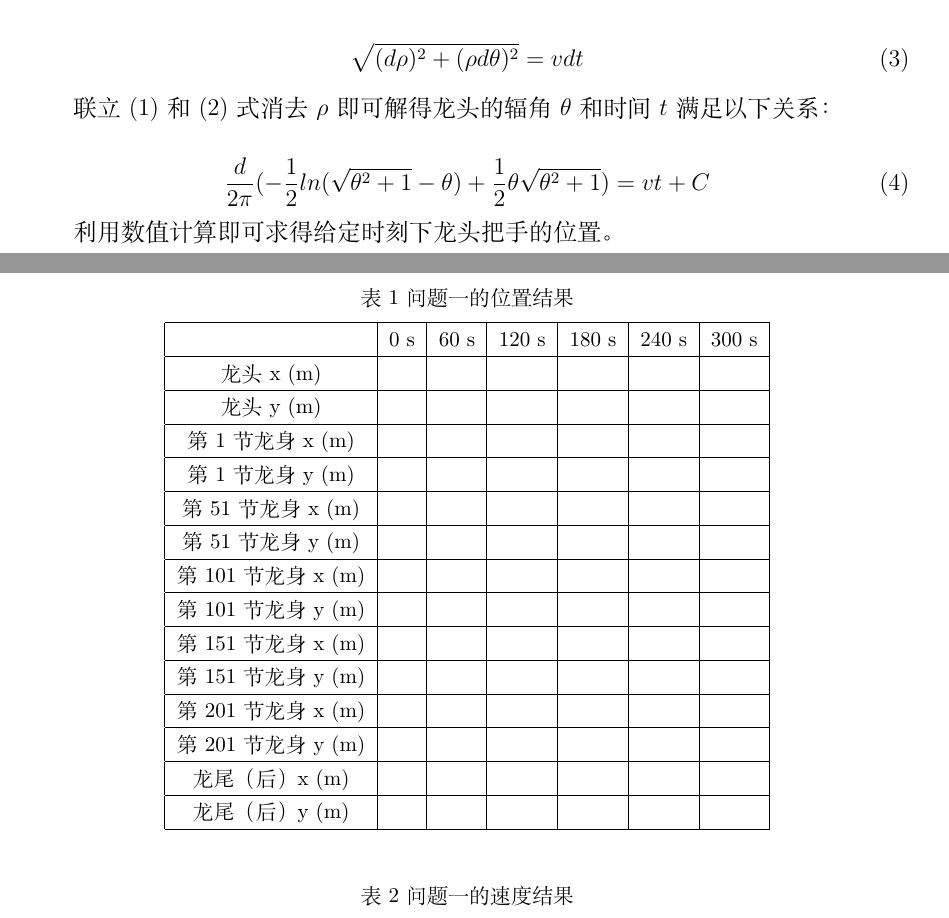
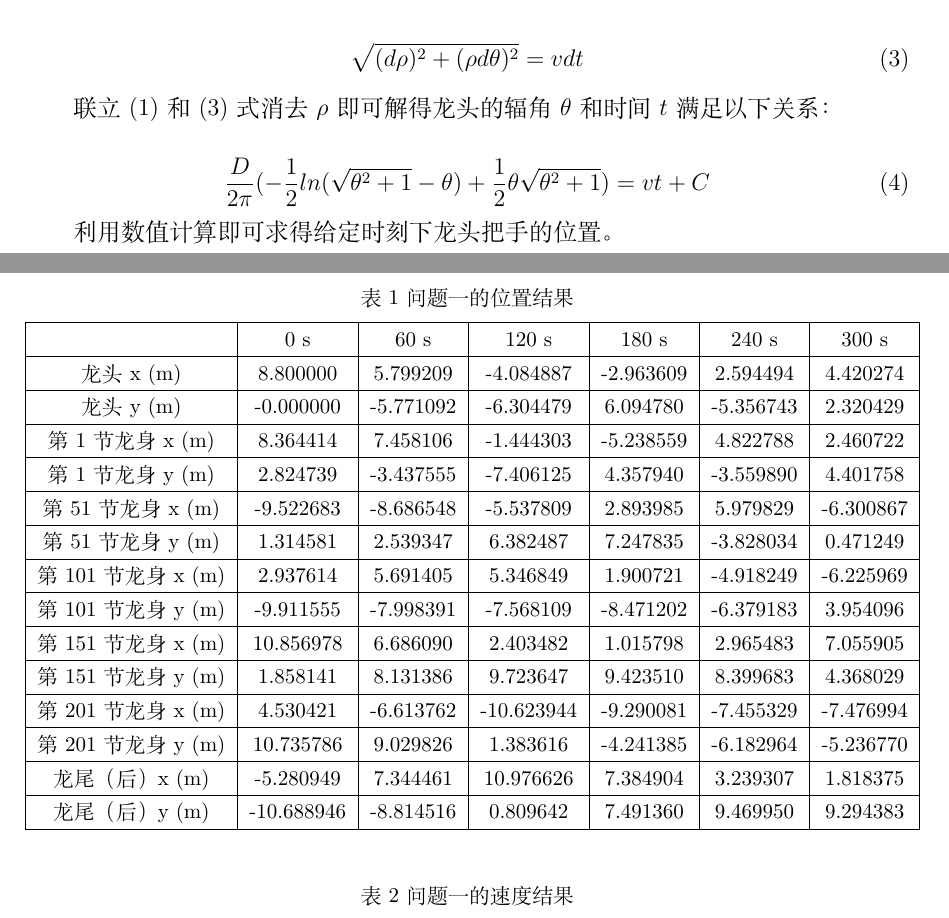
Before and after one commit to zenghuaxu/modeling-hub, a LaTeX paper (doc/doc.tex): two parts of pages 4 and 5 of 8, joined at a grey line, cut so that both start at the same text. Compiled offline with XeLaTeX.

Commit message:
add: fill q1 position table

```diff
--- a/doc/doc.tex
+++ b/doc/doc.tex
@@ -232,11 +232,13 @@
 			\sqrt{(d\rho)^2 + (\rho d\theta) ^ 2} = vdt
 		\end{equation}
 
-		联立 (1) 和 (2) 式消去 $\rho$ 即可解得龙头的辐角 $\theta$ 和时间 $t$ 满足以下关系：
+		联立 (1) 和 (3) 式消去 $\rho$ 即可解得龙头的辐角 $\theta$ 和时间 $t$ 满足以下关系：
 
 		\begin{equation}
-			\frac{d}{2\pi}(-\frac{1}{2}ln(\sqrt{\theta^2+1}-\theta)+\frac{1}{2}\theta\sqrt{\theta^2+1})=vt+C
+			\frac{D}{2\pi}(-\frac{1}{2}ln(\sqrt{\theta^2+1}-\theta)+\frac{1}{2}\theta\sqrt{\theta^2+1})=vt+C
 		\end{equation}
+
+		% TODO 常数 C 需要进一步计算
 
 		利用数值计算即可求得给定时刻下龙头把手的位置。
 
@@ -267,20 +269,20 @@
 				% \makebox[0.15\textwidth][c]{符号} & \makebox[0.6\textwidth][c]{说明}  \\
 				% \hline
 				& 0 s & 60 s & 120 s & 180 s & 240 s & 300 s \\ \hline
-				龙头 x (m)      &     &      &       &       &       &       \\ \hline
-				龙头 y (m)      &     &      &       &       &       &       \\ \hline
-				第 1 节龙身 x (m) &     &      &       &       &       &       \\ \hline
-				第 1 节龙身 y (m) &     &      &       &       &       &       \\ \hline
-				第 51 节龙身 x (m) &     &      &       &       &       &       \\ \hline
-				第 51 节龙身 y (m) &     &      &       &       &       &       \\ \hline
-				第 101 节龙身 x (m) &     &      &       &       &       &       \\ \hline
-				第 101 节龙身 y (m) &     &      &       &       &       &       \\ \hline
-				第 151 节龙身 x (m) &     &      &       &       &       &       \\ \hline
-				第 151 节龙身 y (m) &     &      &       &       &       &       \\ \hline
-				第 201 节龙身 x (m) &     &      &       &       &       &       \\ \hline
-				第 201 节龙身 y (m) &     &      &       &       &       &       \\ \hline
-				龙尾（后） x (m) &     &      &       &       &       &       \\ \hline
-				龙尾（后） y (m) &     &      &       &       &       &       \\ \hline
+				龙头 x (m) & 8.800000 & 5.799209 & -4.084887 & -2.963609 & 2.594494 & 4.420274 \\ \hline
+				龙头 y (m) & -0.000000 & -5.771092 & -6.304479 & 6.094780 & -5.356743 & 2.320429 \\ \hline
+				第 1 节龙身 x (m) & 8.364414 & 7.458106 & -1.444303 & -5.238559 & 4.822788 & 2.460722 \\ \hline
+				第 1 节龙身 y (m) & 2.824739 & -3.437555 & -7.406125 & 4.357940 & -3.559890 & 4.401758 \\ \hline
+				第 51 节龙身 x (m) & -9.522683 & -8.686548 & -5.537809 & 2.893985 & 5.979829 & -6.300867 \\ \hline
+				第 51 节龙身 y (m) & 1.314581 & 2.539347 & 6.382487 & 7.247835 & -3.828034 & 0.471249 \\ \hline
+				第 101 节龙身 x (m) & 2.937614 & 5.691405 & 5.346849 & 1.900721 & -4.918249 & -6.225969 \\ \hline
+				第 101 节龙身 y (m) & -9.911555 & -7.998391 & -7.568109 & -8.471202 & -6.379183 & 3.954096 \\ \hline
+				第 151 节龙身 x (m) & 10.856978 & 6.686090 & 2.403482 & 1.015798 & 2.965483 & 7.055905 \\ \hline
+				第 151 节龙身 y (m) & 1.858141 & 8.131386 & 9.723647 & 9.423510 & 8.399683 & 4.368029 \\ \hline
+				第 201 节龙身 x (m) & 4.530421 & -6.613762 & -10.623944 & -9.290081 & -7.455329 & -7.476994 \\ \hline
+				第 201 节龙身 y (m) & 10.735786 & 9.029826 & 1.383616 & -4.241385 & -6.182964 & -5.236770 \\ \hline
+				龙尾（后） x (m) & -5.280949 & 7.344461 & 10.976626 & 7.384904 & 3.239307 & 1.818375 \\ \hline
+				龙尾（后） y (m) & -10.688946 & -8.814516 & 0.809642 & 7.491360 & 9.469950 & 9.294383 \\ \hline
 			\end{tabular}
 			% \hline是横线，采用\makebox设置列宽
 		\end{table}
```
Also changed, not shown: doc/doc.tex (2 more changed lines), 1 other file.
